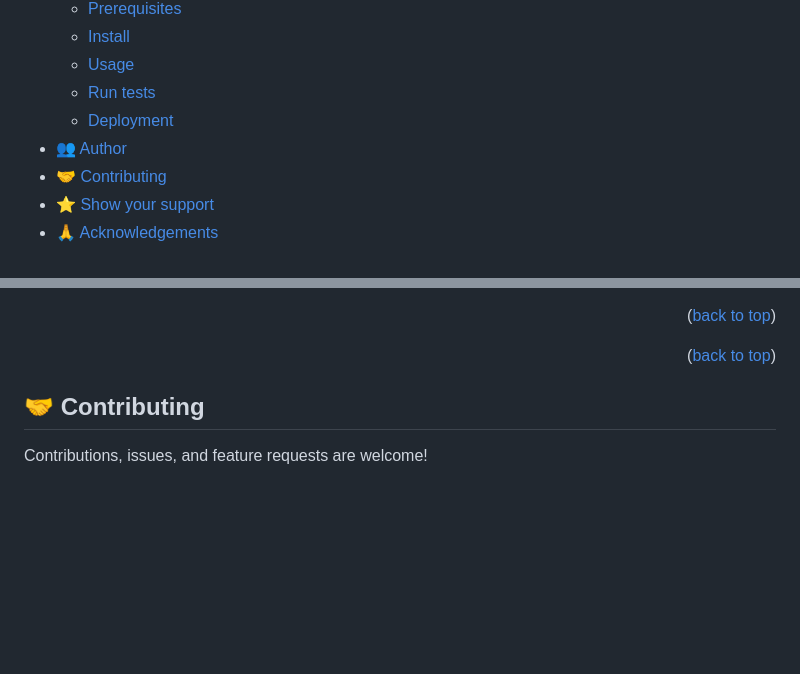
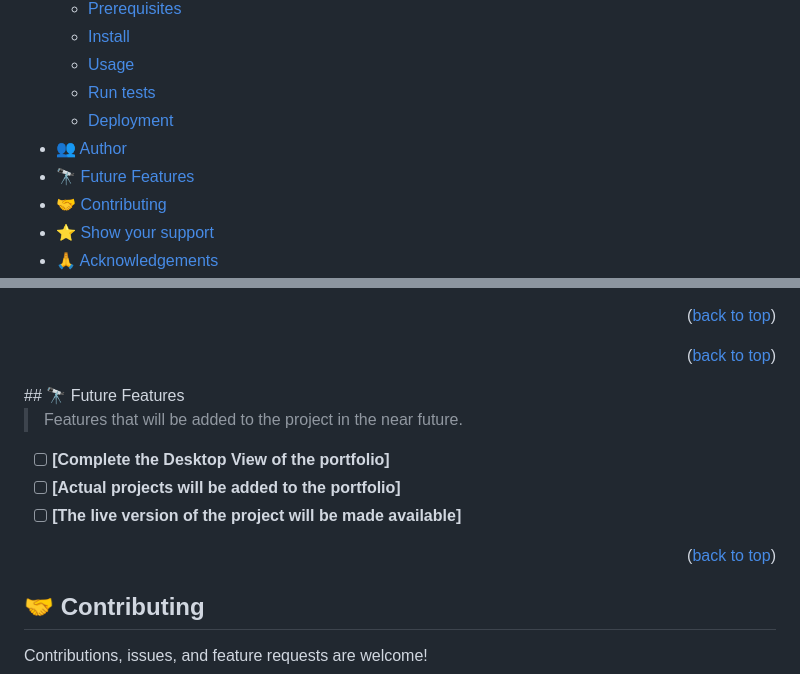
Before and after one commit to NahnahAJ/mobile-menu-project, a Markdown page: README.md, 2 parts joined by grey strips. Rendered like a GitHub page; blank space fills up the shorter version.

Commit message:
Add future features to the Readme file

```diff
--- a/README.md
+++ b/README.md
@@ -23,6 +16,7 @@
   - [Run tests](#run-tests)
   - [Deployment](#triangular_flag_on_post-deployment)
 - [👥 Author](#author)
+- [🔭 Future Features](#future-features)
 - [🤝 Contributing](#contributing)
 - [⭐️ Show your support](#support)
 - [🙏 Acknowledgements](#acknowledgements)
@@ -108,6 +102,15 @@ Created a mobile menu for the portfolio project.
 
 <!-- FUTURE FEATURES -->
 <p align="right">(<a href="#readme-top">back to top</a>)</p>
+## 🔭 Future Features <a name="future-features"></a>
+
+> Features that will be added to the project in the near future.
+
+- [ ] **[Complete the Desktop View of the portfolio]**
+- [ ] **[Actual projects will be added to the portfolio]**
+- [ ] **[The live version of the project will be made available]**
+
+<p align="right">(<a href="#readme-top">back to top</a>)</p>
 
 <!-- CONTRIBUTING -->
 
```
Also changed, not shown: other parts of README.md (+0 -7 lines).
